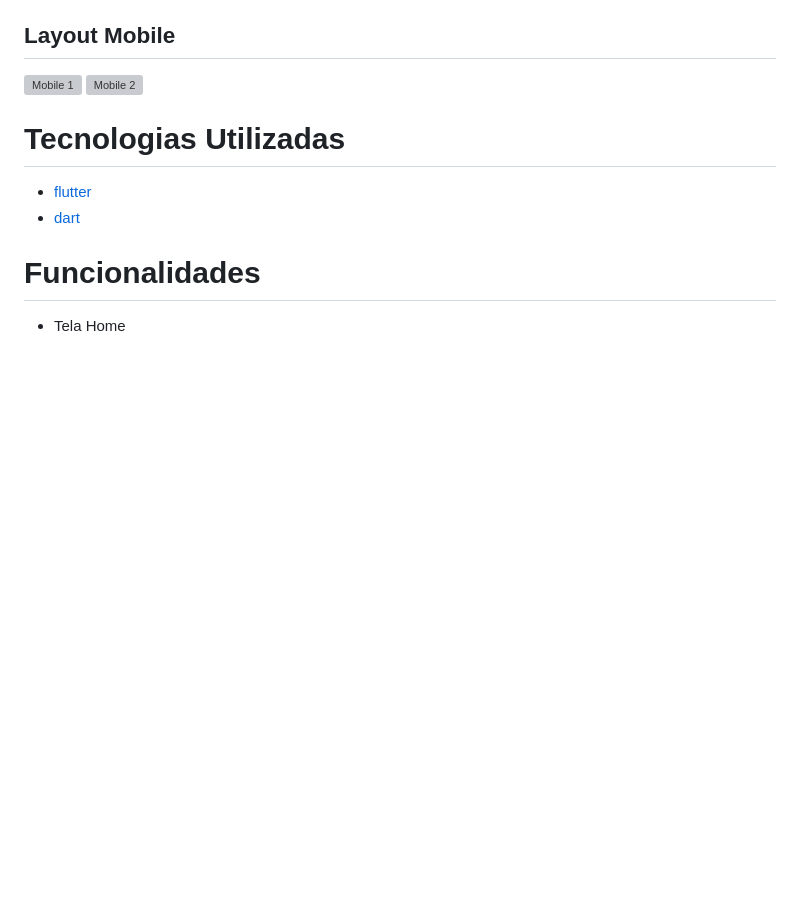
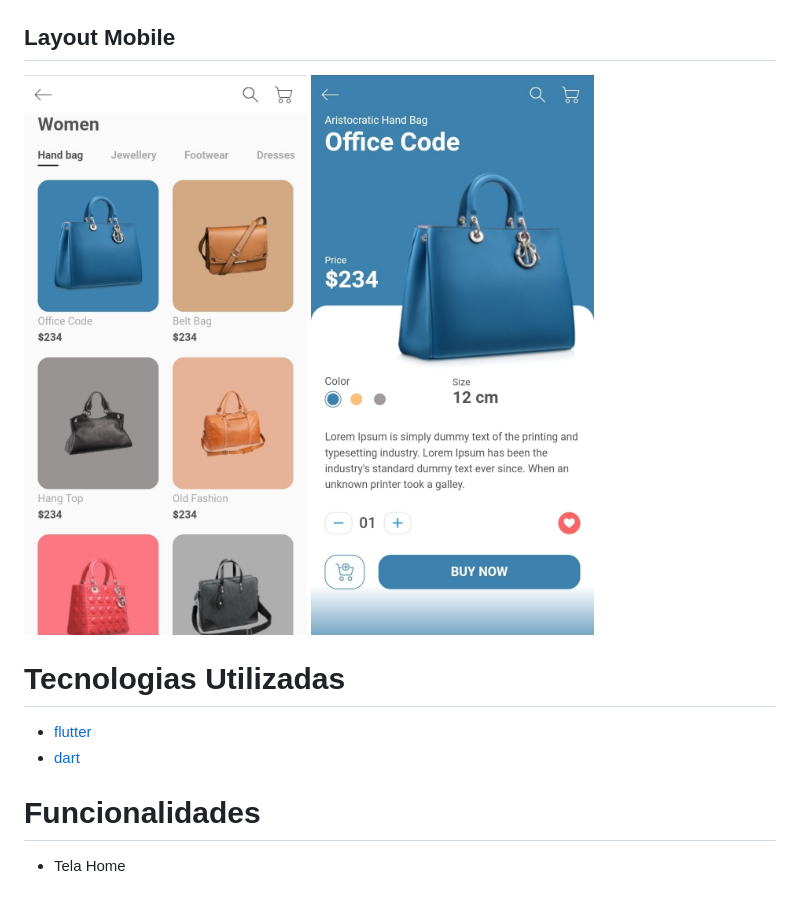
Before and after one commit to felipeabreu86/flutter_shop_app, a Markdown page: README.md, the part around the change. GitHub-like rendering; pictures changed too: assets/screens/mobile1.jpeg (added), assets/screens/mobile2.jpeg (added); blank space fills up the shorter version; grey boxes are pictures that could not be loaded.

Commit message:
Se aplicado, este commit irá atualizar o readme e adicionar as imagens finais das telas

```diff
--- a/README.md
+++ b/README.md
@@ -10,7 +10,7 @@ Este projeto consiste em criar um o layout de um App para E-Commerce. Este estud
 ## Layout Mobile
 <img src="https://github.com/felipeabreu86/flutter_shop_app/blob/main/assets/screens/mobile1.jpeg" height="700" alt="Mobile 1">
 
-<img src="https://github.com/felipeabreu86/flutter_shop_app/blob/main/assets/screens/mobile2.gif" height="700" alt="Mobile 2">
+<img src="https://github.com/felipeabreu86/flutter_shop_app/blob/main/assets/screens/mobile2.jpeg" height="700" alt="Mobile 2">
 
 # Tecnologias Utilizadas
 - [flutter](https://flutter.dev/ "flutter")
```
